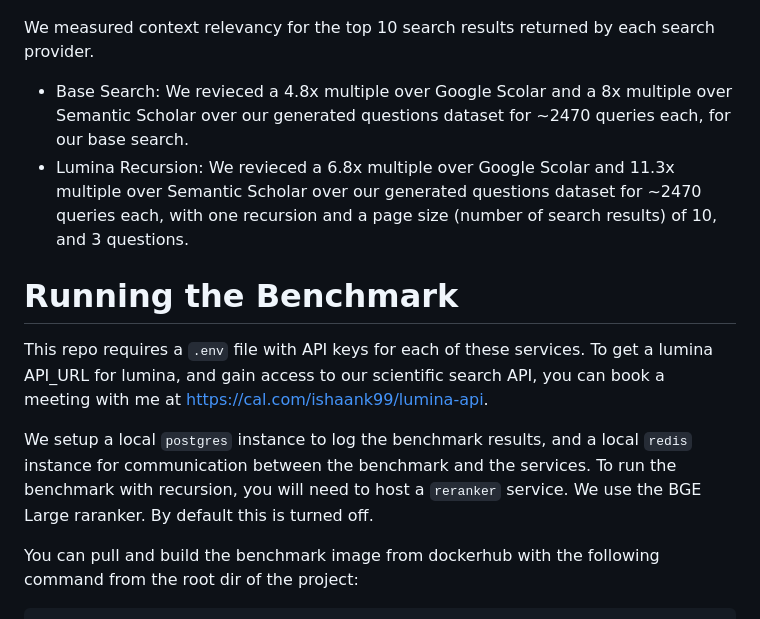
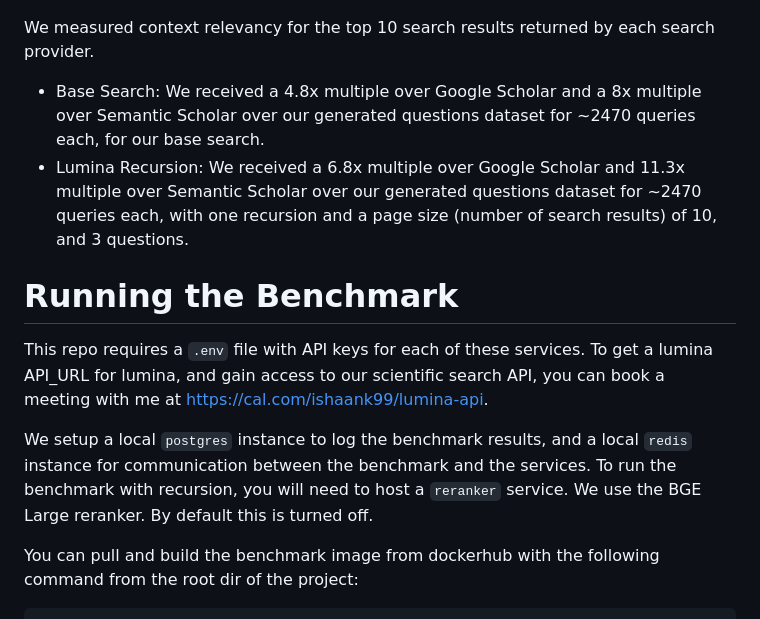
Before and after one commit to lumina-ai-inc/benchmark, a Markdown page: README.md, the part around one of its changes. GitHub-like rendering.

````diff
--- a/README.md
+++ b/README.md
@@ -10,8 +10,8 @@ Our most recent result is a comparison between Lumina, Lumina Recursive, Semanti
 ![Benchmark Results](search_benchmark/results/August-03-2024.png)
 
 We measured context relevancy for the top 10 search results returned by each search provider.
-- Base Search: We revieced a 4.8x multiple over Google Scolar and a 8x multiple over Semantic Scholar over our generated questions dataset for ~2470 queries each, for our base search.
-- Lumina Recursion: We revieced a 6.8x multiple over Google Scolar and 11.3x multiple over Semantic Scholar over our generated questions dataset for ~2470 queries each, with one recursion and a page size (number of search results) of 10, and 3 questions.
+- Base Search: We received a 4.8x multiple over Google Scholar and a 8x multiple over Semantic Scholar over our generated questions dataset for ~2470 queries each, for our base search.
+- Lumina Recursion: We received a 6.8x multiple over Google Scholar and 11.3x multiple over Semantic Scholar over our generated questions dataset for ~2470 queries each, with one recursion and a page size (number of search results) of 10, and 3 questions.
 
 
 
@@ -20,7 +20,7 @@ We measured context relevancy for the top 10 search results returned by each sea
 
 This repo requires a `.env` file with API keys for each of these services. To get a lumina API_URL for lumina, and gain access to our scientific search API, you can book a meeting with me at https://cal.com/ishaank99/lumina-api.
 
-We setup a local `postgres` instance to log the benchmark results, and a local `redis` instance for communication between the benchmark and the services. To run the benchmark with recursion, you will need to host a `reranker` service. We use the BGE Large raranker. By default this is turned off.
+We setup a local `postgres` instance to log the benchmark results, and a local `redis` instance for communication between the benchmark and the services. To run the benchmark with recursion, you will need to host a `reranker` service. We use the BGE Large reranker. By default this is turned off.
 
 You can pull and build the benchmark image from dockerhub with the following command from the root dir of the project:
 ```
````
Also changed, not shown: other parts of README.md (+38 -1 lines).
